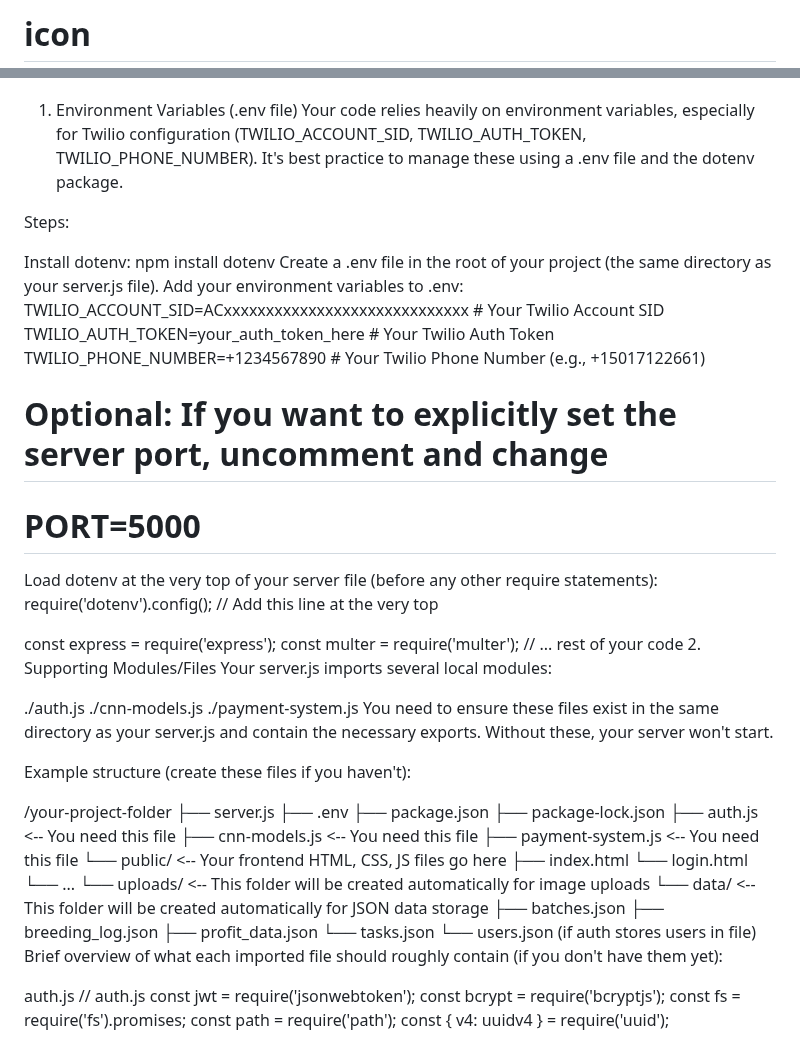
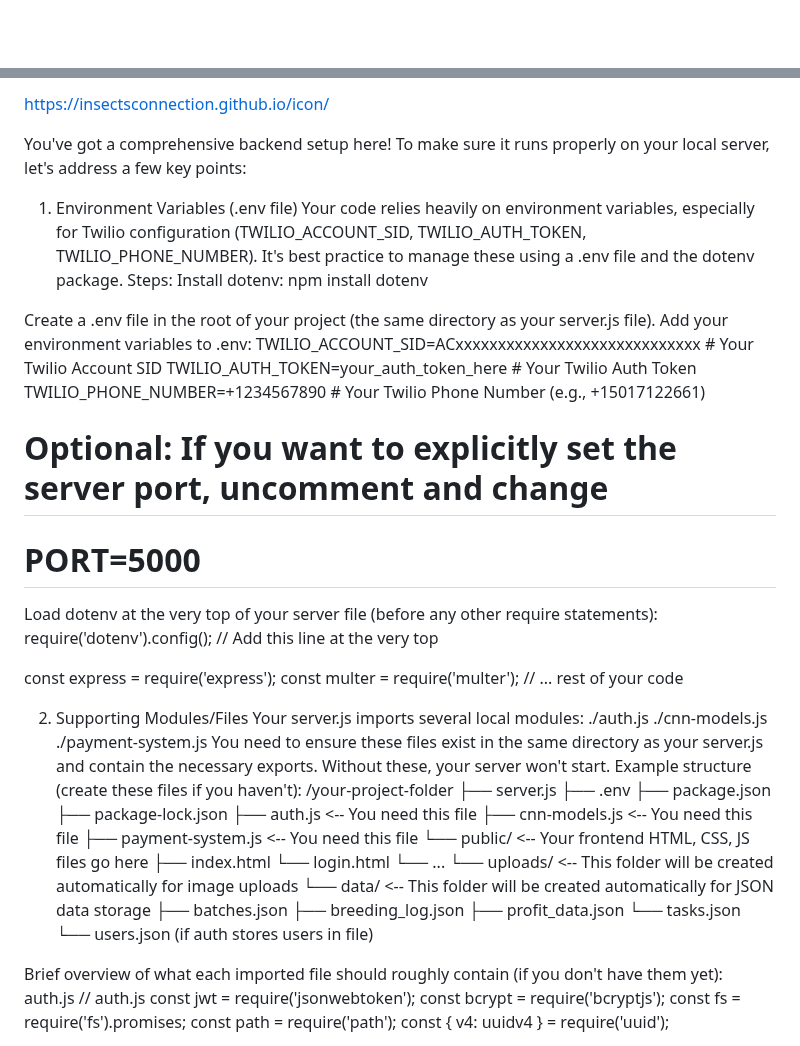
Before and after one commit to insectsconnection/icon, a Markdown page: README.md, 2 parts joined by grey strips. Drawn GitHub-style; blank space fills up the shorter version.

```diff
--- a/README.md
+++ b/README.md
@@ -1,3 +1,4 @@
-# icon
+
+
 
 Jerwin Montellano
@@ -5,12 +7,18 @@ Jerwin Montellano
 
 
+
+
+https://insectsconnection.github.io/icon/
+
+
+You've got a comprehensive backend setup here! To make sure it runs properly on your local server, let's address a few key points:
 1. Environment Variables (.env file)
 Your code relies heavily on environment variables, especially for Twilio configuration (TWILIO_ACCOUNT_SID, TWILIO_AUTH_TOKEN, TWILIO_PHONE_NUMBER). It's best practice to manage these using a .env file and the dotenv package.
-
 Steps:
-
 Install dotenv:
 npm install dotenv
+
+
 Create a .env file in the root of your project (the same directory as your server.js file).
 Add your environment variables to .env:
 TWILIO_ACCOUNT_SID=ACxxxxxxxxxxxxxxxxxxxxxxxxxxxxx  # Your Twilio Account SID
@@ -19,22 +27,23 @@ TWILIO_PHONE_NUMBER=+1234567890                    # Your Twilio Phone Number (e
 
 # Optional: If you want to explicitly set the server port, uncomment and change
 # PORT=5000
+
+
 Load dotenv at the very top of your server file (before any other require statements):
 require('dotenv').config(); // Add this line at the very top
 
 const express = require('express');
 const multer = require('multer');
 // ... rest of your code
+
+
 2. Supporting Modules/Files
 Your server.js imports several local modules:
-
 ./auth.js
 ./cnn-models.js
 ./payment-system.js
 You need to ensure these files exist in the same directory as your server.js and contain the necessary exports. Without these, your server won't start.
-
 Example structure (create these files if you haven't):
-
 /your-project-folder
 ├── server.js
 ├── .env
@@ -54,8 +63,8 @@ Example structure (create these files if you haven't):
     ├── profit_data.json
     └── tasks.json
     └── users.json (if auth stores users in file)
+
 Brief overview of what each imported file should roughly contain (if you don't have them yet):
-
 auth.js
 // auth.js
 const jwt = require('jsonwebtoken');
```
Also changed, not shown: other parts of README.md (+14 -5 lines).
